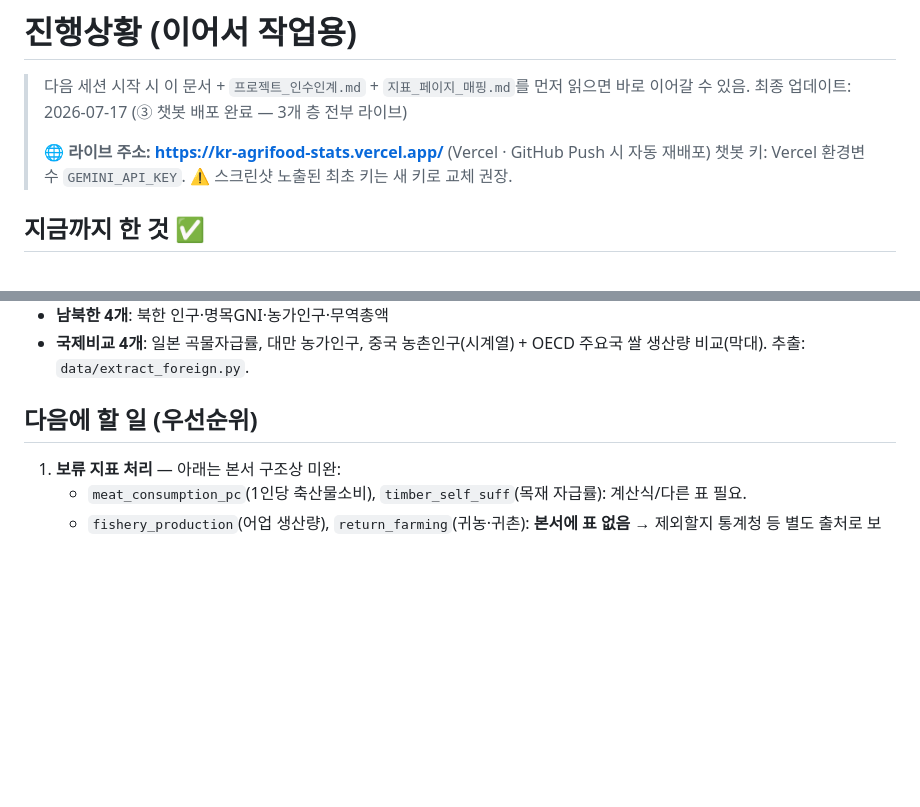
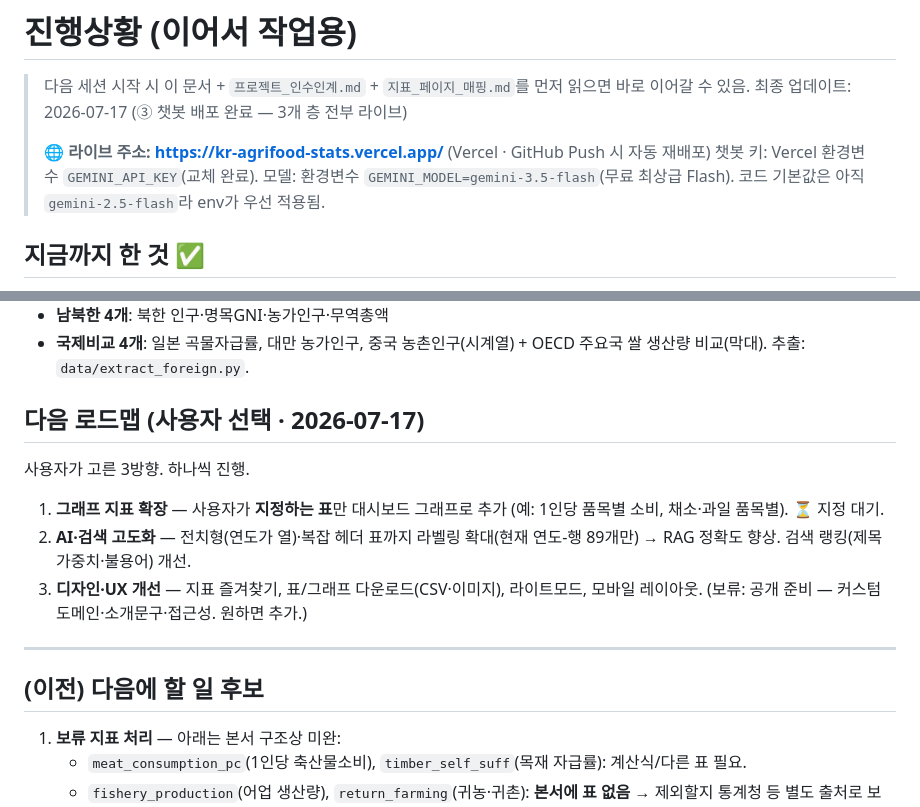
Before and after one commit to kjhise-RcKim/kr-agrifood-stats, a Markdown page: docs/진행상황.md, 2 parts joined by grey strips. Rendered like a GitHub page; blank space fills up the shorter version.

Commit message:
오늘 마무리

```diff
--- a/docs/진행상황.md
+++ b/docs/진행상황.md
@@ -4,7 +4,7 @@
 > 최종 업데이트: 2026-07-17 (③ 챗봇 배포 완료 — 3개 층 전부 라이브)
 >
 > **🌐 라이브 주소: https://kr-agrifood-stats.vercel.app/**  (Vercel · GitHub Push 시 자동 재배포)
-> 챗봇 키: Vercel 환경변수 `GEMINI_API_KEY`. ⚠️ 스크린샷 노출된 최초 키는 새 키로 교체 권장.
+> 챗봇 키: Vercel 환경변수 `GEMINI_API_KEY`(교체 완료). 모델: 환경변수 `GEMINI_MODEL=gemini-3.5-flash`(무료 최상급 Flash). 코드 기본값은 아직 `gemini-2.5-flash`라 env가 우선 적용됨.
 
 ## 지금까지 한 것 ✅
 
@@ -33,7 +33,16 @@
 - **남북한 4개**: 북한 인구·명목GNI·농가인구·무역총액
 - **국제비교 4개**: 일본 곡물자급률, 대만 농가인구, 중국 농촌인구(시계열) + OECD 주요국 쌀 생산량 비교(막대). 추출: `data/extract_foreign.py`.
 
-## 다음에 할 일 (우선순위)
+## 다음 로드맵 (사용자 선택 · 2026-07-17)
+사용자가 고른 3방향. 하나씩 진행.
+1. **그래프 지표 확장** — 사용자가 **지정하는 표**만 대시보드 그래프로 추가 (예: 1인당 품목별 소비, 채소·과일 품목별). ⏳ 지정 대기.
+2. **AI·검색 고도화** — 전치형(연도가 열)·복잡 헤더 표까지 라벨링 확대(현재 연도-행 89개만) → RAG 정확도 향상. 검색 랭킹(제목 가중치·불용어) 개선.
+3. **디자인·UX 개선** — 지표 즐겨찾기, 표/그래프 다운로드(CSV·이미지), 라이트모드, 모바일 레이아웃.
+(보류: 공개 준비 — 커스텀 도메인·소개문구·접근성. 원하면 추가.)
+
+---
+
+## (이전) 다음에 할 일 후보
 
 1. **보류 지표 처리** — 아래는 본서 구조상 미완:
    - `meat_consumption_pc`(1인당 축산물소비), `timber_self_suff`(목재 자급률): 계산식/다른 표 필요.
```
